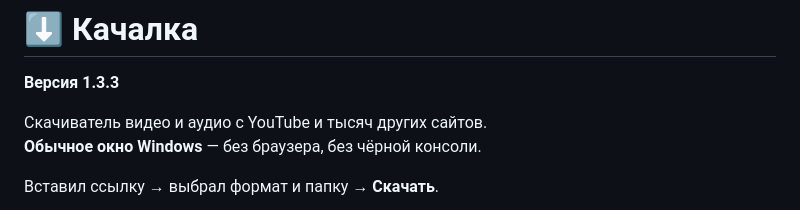
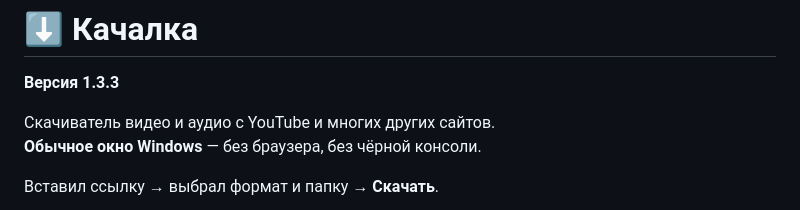
Before and after one commit to neuromafka-create/kachalka, a Markdown page: README.md, the part around the change. Drawn GitHub-style.

```diff
--- a/README.md
+++ b/README.md
@@ -2,7 +2,7 @@
 
 **Версия 1.3.3**
 
-Скачиватель видео и аудио с YouTube и тысяч других сайтов.
+Скачиватель видео и аудио с YouTube и многих других сайтов.
 **Обычное окно Windows** — без браузера, без чёрной консоли.
 
 Вставил ссылку → выбрал формат и папку → **Скачать**.
```
